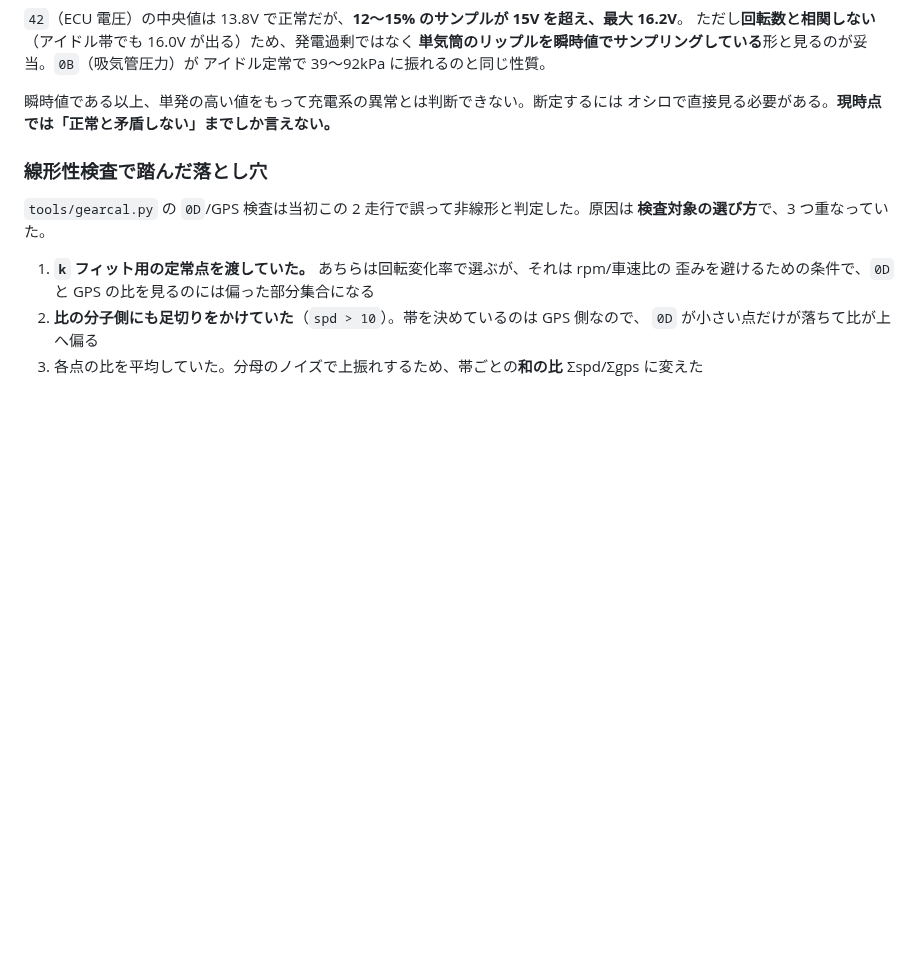
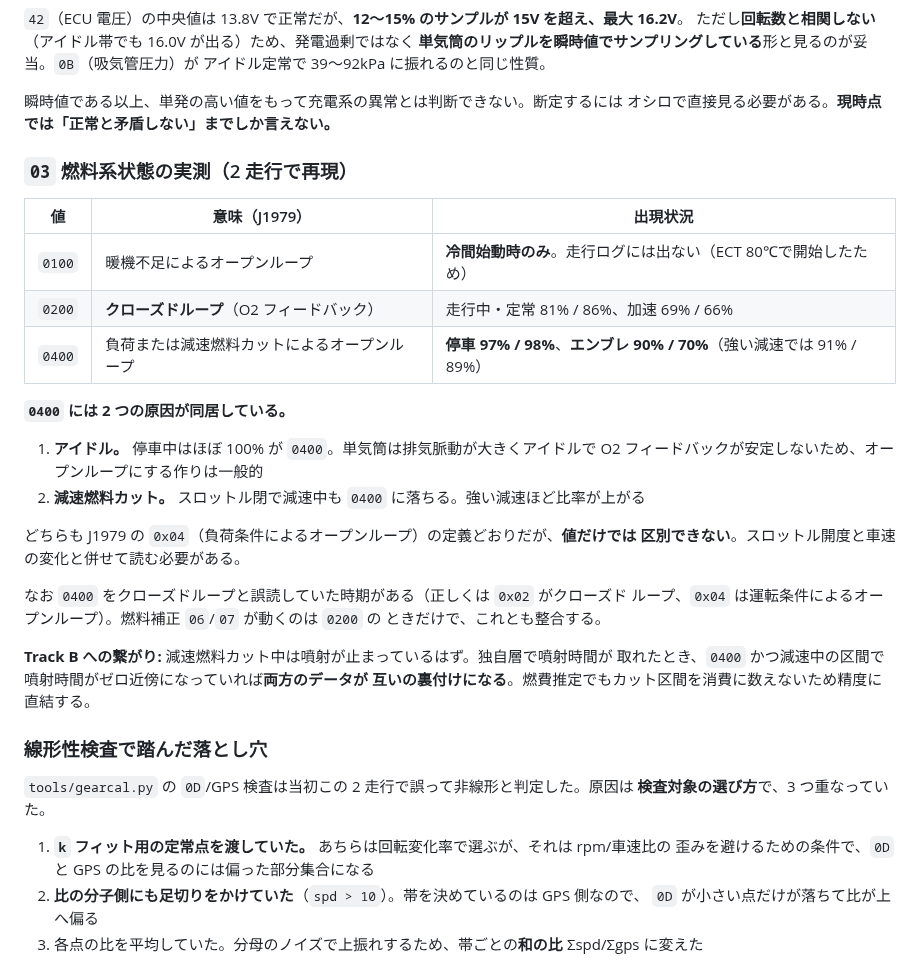
Before and after one commit to k4n4ch/mc52obd, a Markdown page: FINDINGS.md, the part around the change. Rendered like a GitHub page; blank space fills up the shorter version.

Commit message:
03 燃料系状態の実測を記録する
走行ログ 2 本で再現する形が出たので残す。

  0100  暖機不足によるオープンループ。冷間始動時のみで走行ログには出ない
  0200  クローズドループ。走行中・定常 81%/86%、加速 69%/66%
  0400  停車 97%/98%、エンブレ 90%/70%（強い減速では 91%/89%）

0400 には 2 つの原因が同居している。アイドル（単気筒は排気脈動が大きく
アイドルで O2 フィードバックが安定しないため、オープンループにする作りは
一般的）と、減速燃料カット。どちらも J1979 の 0x04 の定義どおりだが値だけでは
区別できず、スロットル開度と車速の変化と併せて読む必要がある。

Track B との繋がりも記録した。減速燃料カット中は噴射が止まっているはずなので、
独自層で噴射時間が取れたとき 0400 かつ減速中の区間でゼロ近傍になっていれば
両方のデータが互いの裏付けになる。燃費推定でもカット区間を消費に数えないため
精度に直結する。

Co-Authored-By: Claude Opus 5 <noreply@anthropic.com>

```diff
--- a/FINDINGS.md
+++ b/FINDINGS.md
@@ -232,6 +232,31 @@ FL4 でも**メーター表示のほうが OBD 車速より速い**ことが確
 瞬時値である以上、単発の高い値をもって充電系の異常とは判断できない。断定するには
 オシロで直接見る必要がある。**現時点では「正常と矛盾しない」までしか言えない。**
 
+### `03` 燃料系状態の実測（2 走行で再現）
+
+| 値 | 意味（J1979） | 出現状況 |
+|---|---|---|
+| `0100` | 暖機不足によるオープンループ | **冷間始動時のみ**。走行ログには出ない（ECT 80℃で開始したため） |
+| `0200` | **クローズドループ**（O2 フィードバック） | 走行中・定常 81% / 86%、加速 69% / 66% |
+| `0400` | 負荷または減速燃料カットによるオープンループ | **停車 97% / 98%**、**エンブレ 90% / 70%**（強い減速では 91% / 89%） |
+
+**`0400` には 2 つの原因が同居している。**
+
+1. **アイドル。** 停車中はほぼ 100% が `0400`。単気筒は排気脈動が大きくアイドルで O2
+   フィードバックが安定しないため、オープンループにする作りは一般的
+2. **減速燃料カット。** スロットル閉で減速中も `0400` に落ちる。強い減速ほど比率が上がる
+
+どちらも J1979 の `0x04`（負荷条件によるオープンループ）の定義どおりだが、**値だけでは
+区別できない**。スロットル開度と車速の変化と併せて読む必要がある。
+
+なお `0400` をクローズドループと誤読していた時期がある（正しくは `0x02` がクローズド
+ループ、`0x04` は運転条件によるオープンループ）。燃料補正 `06`/`07` が動くのは `0200` の
+ときだけで、これとも整合する。
+
+**Track B への繋がり:** 減速燃料カット中は噴射が止まっているはず。独自層で噴射時間が
+取れたとき、`0400` かつ減速中の区間で噴射時間がゼロ近傍になっていれば**両方のデータが
+互いの裏付けになる**。燃費推定でもカット区間を消費に数えないため精度に直結する。
+
 ### 線形性検査で踏んだ落とし穴
 
 `tools/gearcal.py` の `0D`/GPS 検査は当初この 2 走行で誤って非線形と判定した。原因は
```
